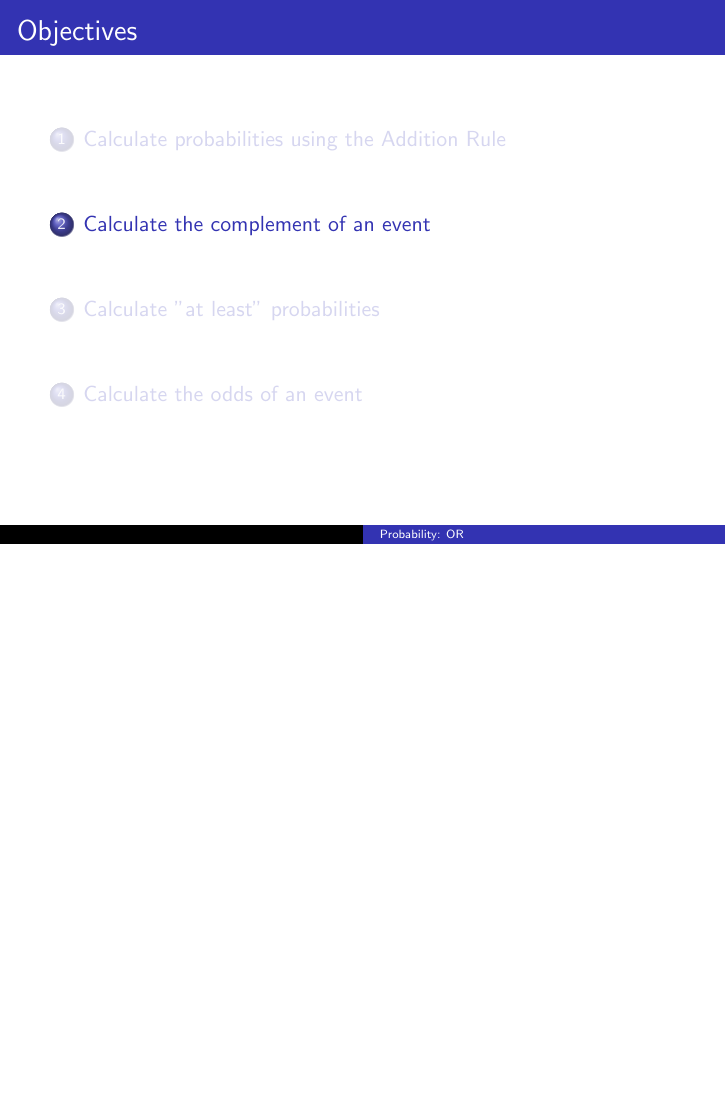
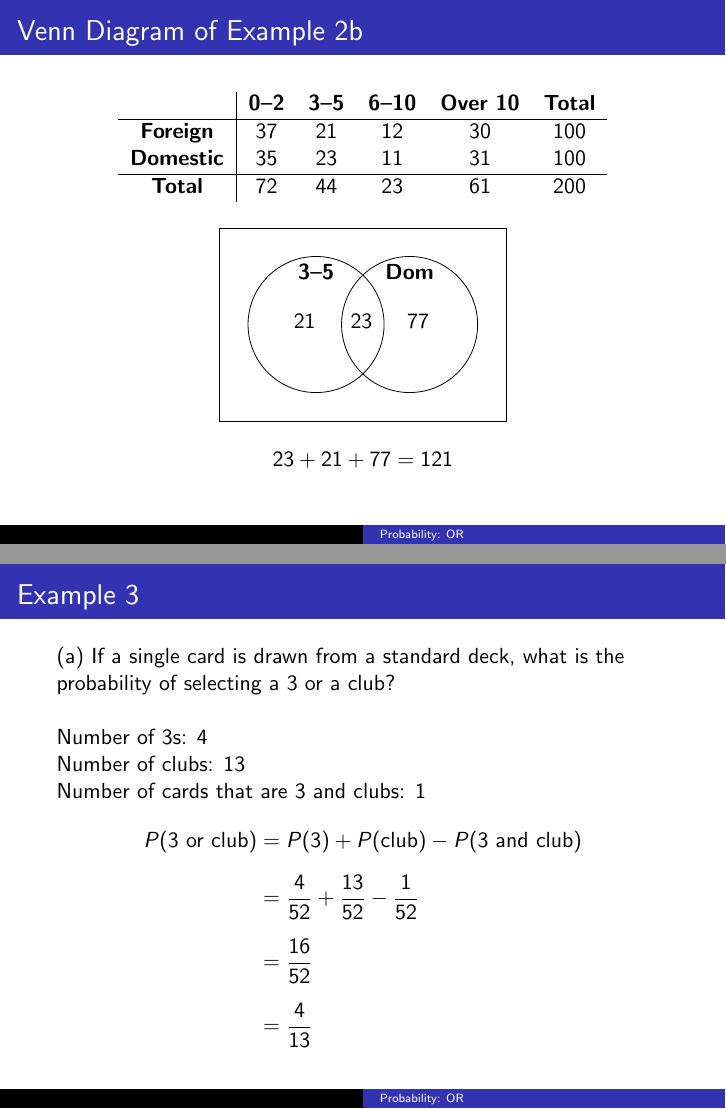
Before and after one commit to BryanBain/Statistics, LaTeX slides (Beamer_Slides/Probability_OR.tex): page 34 of 36 before the commit and pages 38 and 46 of 57 after it, the two joined at a grey line, the shorter picture padded with empty space. Compiled offline with pdfLaTeX.

Commit message:
through General Addition Rule examples

```diff
--- a/Beamer_Slides/Probability_OR.tex
+++ b/Beamer_Slides/Probability_OR.tex
@@ -144,3 +144,12 @@ The table below lists the types and numbers of cars sold at Lemon Autos along wi
 \end{center}
 \end{frame}
 
+\begin{frame}{Venn Diagram of Example 2b}
+\begin{center}
+\begin{tabular}{c|ccccc}
+					&	\textbf{0--2} & \textbf{3--5} & \textbf{6--10} & \textbf{Over 10} & \textbf{Total} \\ \hline
+\textbf{Foreign} 	& 37 & 21 & 12 & 30 & 100 \\
+\textbf{Domestic} 	& 35 & 23 & 11 & 31 & 100 \\ \hline
+\textbf{Total}   	& 72 & 44 & 23 & 61 & 200
+\end{tabular}
+\\[12pt]
@@ -146,0 +160,19 @@ The table below lists the types and numbers of cars sold at Lemon Autos along wi
+\end{venndiagram2sets}
+\end{center}
+\onslide<5->{\[23 + 21 + 77 = 121\]}
+\end{frame}
+
+\begin{frame}{Example 3}
+(a) If a single card is drawn from a standard deck, what is the probability of selecting a 3 or a club?	\newline\\
+\onslide<2->{Number of 3s: 4} \newline
+\onslide<3->{Number of clubs: 13}	\newline
+\onslide<4->{Number of cards that are 3 and clubs: 1}
+\begin{align*}
+\onslide<5->{P(3\text{ or club}) &= P(3) + P(\text{club}) - P(3\text{ and club})} \\[6pt]
+\onslide<6->{&= \frac{4}{52} + \frac{13}{52} - \frac{1}{52}} \\[6pt]
+\onslide<7->{&= \frac{16}{52}} \\[6pt]
+\onslide<8->{&= \frac{4}{13}}
+\end{align*}
+\end{frame}
+
+\begin{frame}{Example 3}
@@ -146,0 +183 @@ The table below lists the types and numbers of cars sold at Lemon Autos along wi
+\begin{align*}
```
Also changed, not shown: Beamer_Slides/Probability_OR.pdf, Beamer_Slides/Probability_OR.tex (14 more changed lines).
